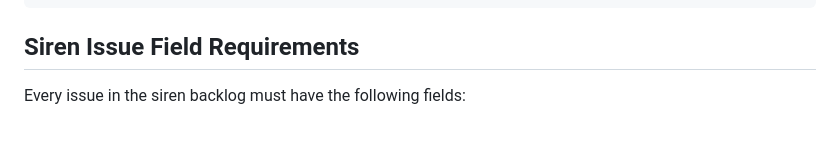
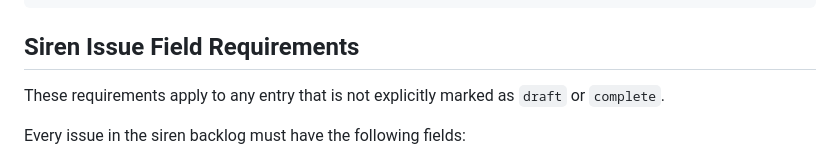
Before and after one commit to vitily-ai/siren, a Markdown page: .github/instructions/siren-backlog.instructions.md, the part around the change. Rendered like a GitHub page; blank space fills up the shorter version.

Commit message:
update instructions

```diff
--- a/.github/instructions/siren-backlog.instructions.md
+++ b/.github/instructions/siren-backlog.instructions.md
@@ -35,6 +35,8 @@ task feature-area-tests complete {
 
 ## Siren Issue Field Requirements
 
+These requirements apply to any entry that is not explicitly marked as `draft` or `complete`.
+
 Every issue in the siren backlog must have the following fields:
 - `description`: a clear, concise summary of the issue or work item.
 - `affected_packages`: the packages impacted by the issue or work item.
```
